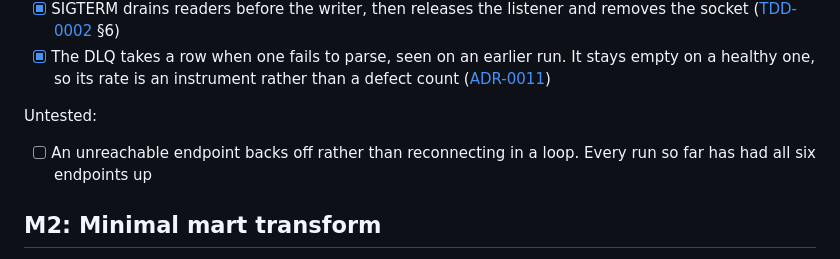
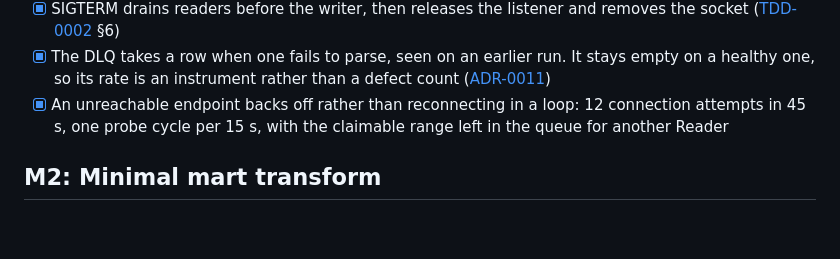
Before and after one commit to joshlizana/sup, a Markdown page: docs/TODO.md, the part around one of its changes. Drawn GitHub-style; blank space fills up the shorter version.

Commit message:
docs: M1 complete
An unreachable endpoint backs off rather than spinning — measured at 12
connection attempts in 45 s, one probe cycle per 15 s, with the claimable
range left in the queue. That was the last untested path.

```diff
--- a/docs/TODO.md
+++ b/docs/TODO.md
@@ -124,11 +124,9 @@ Demonstrated:
       stays empty on a healthy one, so its rate is an instrument rather than
       a defect count
       ([ADR-0011](adr/0011-record-validation-and-routing-in-the-mart.md))
-
-Untested:
-
-- [ ] An unreachable endpoint backs off rather than reconnecting in a loop.
-      Every run so far has had all six endpoints up
+- [x] An unreachable endpoint backs off rather than reconnecting in a loop:
+      12 connection attempts in 45 s, one probe cycle per 15 s, with the
+      claimable range left in the queue for another Reader
 
 ## M2: Minimal mart transform
 
```
Also changed, not shown: other parts of docs/TODO.md (+1 -1 lines).
